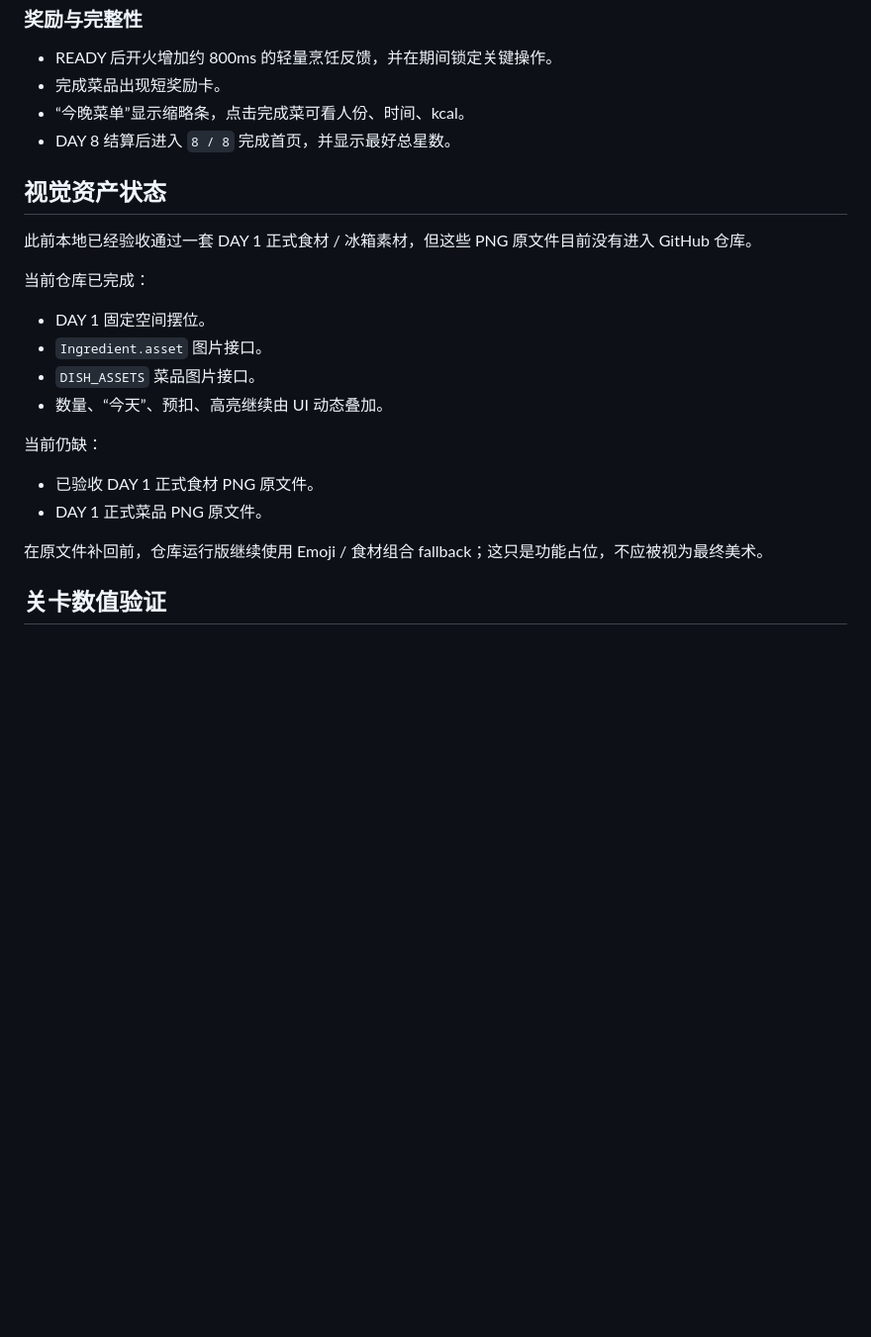
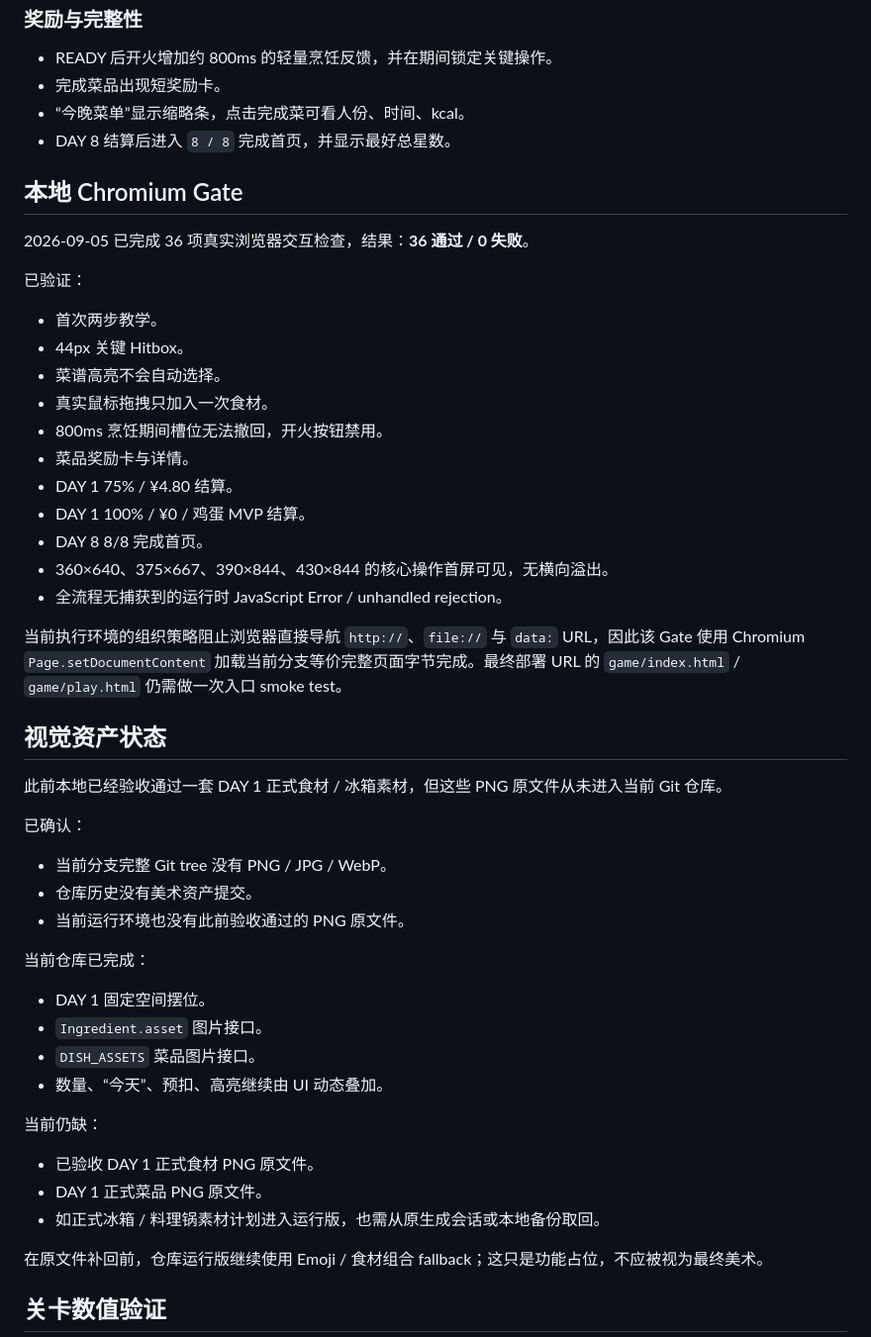
Before and after one commit to Lorenzo-Holmes/-, a Markdown page: docs/08_IMPLEMENTATION_STATUS.md, the part around one of its changes. Shown at 99% size. GitHub-like rendering; blank space fills up the shorter version.

```diff
--- a/docs/08_IMPLEMENTATION_STATUS.md
+++ b/docs/08_IMPLEMENTATION_STATUS.md
@@ -56,9 +59,35 @@ DAY 1 的“4 道鸡蛋菜争抢 3 个鸡蛋”结构没有改变。
 - “今晚菜单”显示缩略条，点击完成菜可看人份、时间、kcal。
 - DAY 8 结算后进入 `8 / 8` 完成首页，并显示最好总星数。
 
+## 本地 Chromium Gate
+
+2026-09-05 已完成 36 项真实浏览器交互检查，结果：**36 通过 / 0 失败**。
+
+已验证：
+
+- 首次两步教学。
+- 44px 关键 Hitbox。
+- 菜谱高亮不会自动选择。
+- 真实鼠标拖拽只加入一次食材。
+- 800ms 烹饪期间槽位无法撤回，开火按钮禁用。
+- 菜品奖励卡与详情。
+- DAY 1 75% / ¥4.80 结算。
+- DAY 1 100% / ¥0 / 鸡蛋 MVP 结算。
+- DAY 8 8/8 完成首页。
+- 360×640、375×667、390×844、430×844 的核心操作首屏可见，无横向溢出。
+- 全流程无捕获到的运行时 JavaScript Error / unhandled rejection。
+
+当前执行环境的组织策略阻止浏览器直接导航 `http://`、`file://` 与 `data:` URL，因此该 Gate 使用 Chromium `Page.setDocumentContent` 加载当前分支等价完整页面字节完成。最终部署 URL 的 `game/index.html` / `game/play.html` 仍需做一次入口 smoke test。
+
 ## 视觉资产状态
 
-此前本地已经验收通过一套 DAY 1 正式食材 / 冰箱素材，但这些 PNG 原文件目前没有进入 GitHub 仓库。
+此前本地已经验收通过一套 DAY 1 正式食材 / 冰箱素材，但这些 PNG 原文件从未进入当前 Git 仓库。
+
+已确认：
+
+- 当前分支完整 Git tree 没有 PNG / JPG / WebP。
+- 仓库历史没有美术资产提交。
+- 当前运行环境也没有此前验收通过的 PNG 原文件。
 
 当前仓库已完成：
 
@@ -71,6 +100,7 @@ DAY 1 的“4 道鸡蛋菜争抢 3 个鸡蛋”结构没有改变。
 
 - 已验收 DAY 1 正式食材 PNG 原文件。
 - DAY 1 正式菜品 PNG 原文件。
+- 如正式冰箱 / 料理锅素材计划进入运行版，也需从原生成会话或本地备份取回。
 
 在原文件补回前，仓库运行版继续使用 Emoji / 食材组合 fallback；这只是功能占位，不应被视为最终美术。
 
```
Also changed, not shown: other parts of docs/08_IMPLEMENTATION_STATUS.md (+15 -18 lines).
